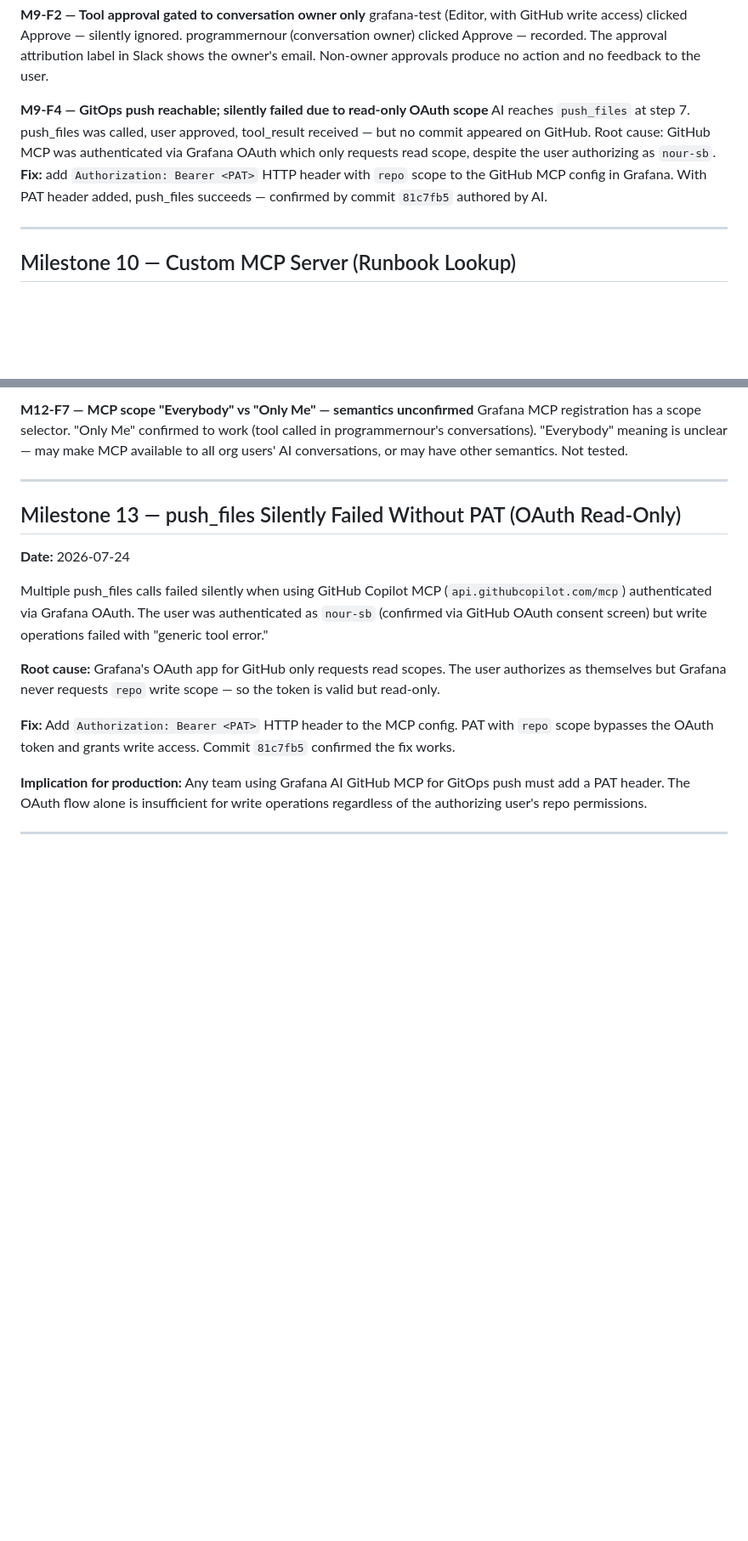
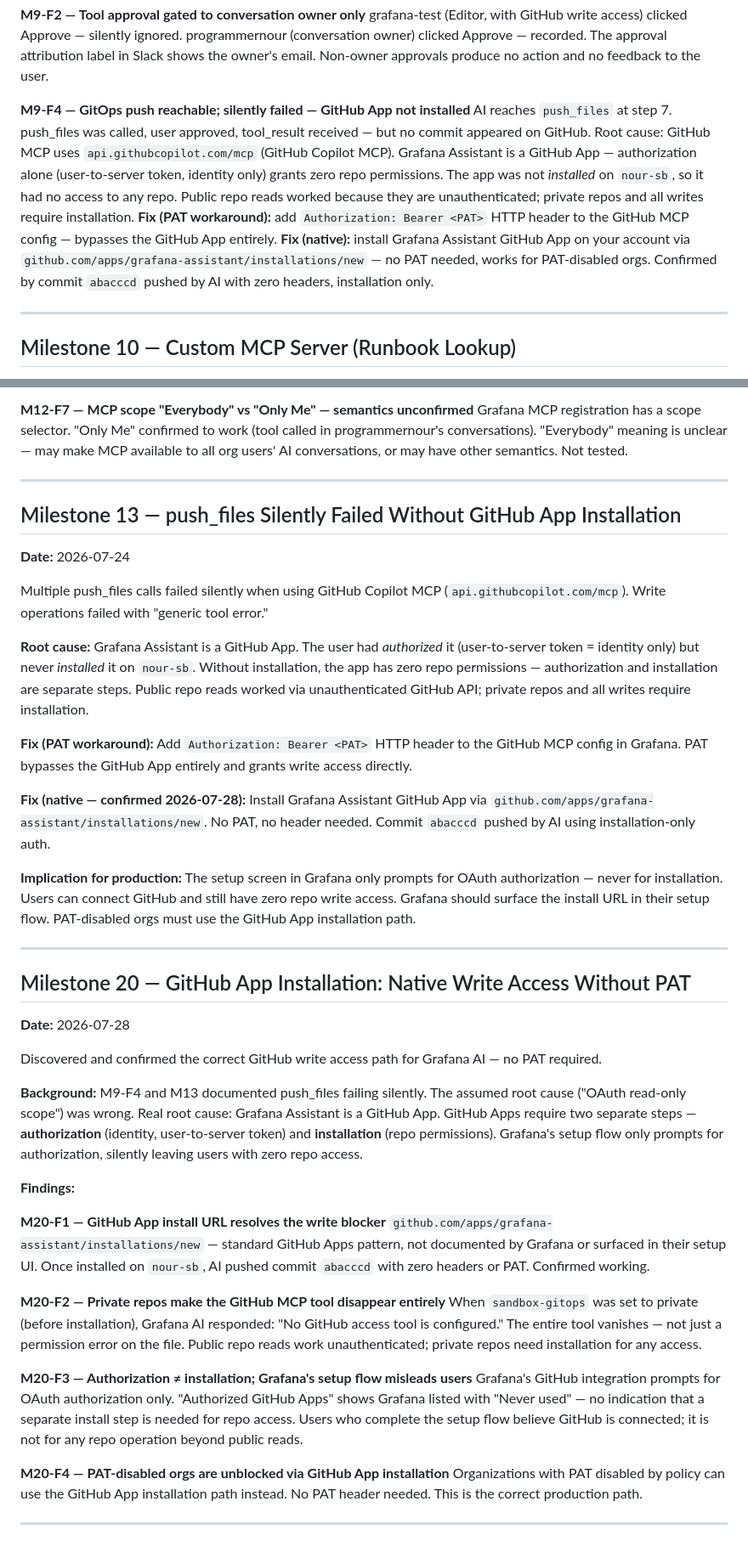
Before and after one commit to nour-sb/sandbox-gitops, a Markdown page: MILESTONES.md, 2 parts joined by grey strips. Shown at 85% size. Drawn GitHub-style; blank space fills up the shorter version.

Commit message:
add M20 + fix M9-F4/M13: GitHub App install is correct write path, not OAuth scope
Real root cause: authorization ≠ installation. GitHub App not installed → zero repo
permissions. Install URL: github.com/apps/grafana-assistant/installations/new
Confirmed: commit abacccd pushed with no PAT, installation only.

Co-Authored-By: Claude Sonnet 4.6 <noreply@anthropic.com>

```diff
--- a/MILESTONES.md
+++ b/MILESTONES.md
@@ -195,8 +195,8 @@ AI used `get_file_contents` first. When file already matched desired state, it s
 **M9-F2 — Tool approval gated to conversation owner only**
 grafana-test (Editor, with GitHub write access) clicked Approve — silently ignored. programmernour (conversation owner) clicked Approve — recorded. The approval attribution label in Slack shows the owner's email. Non-owner approvals produce no action and no feedback to the user.
 
-**M9-F4 — GitOps push reachable; silently failed due to read-only OAuth scope**
-AI reaches `push_files` at step 7. push_files was called, user approved, tool_result received — but no commit appeared on GitHub. Root cause: GitHub MCP was authenticated via Grafana OAuth which only requests read scope, despite the user authorizing as `nour-sb`. **Fix:** add `Authorization: Bearer <PAT>` HTTP header with `repo` scope to the GitHub MCP config in Grafana. With PAT header added, push_files succeeds — confirmed by commit `81c7fb5` authored by AI.
+**M9-F4 — GitOps push reachable; silently failed — GitHub App not installed**
+AI reaches `push_files` at step 7. push_files was called, user approved, tool_result received — but no commit appeared on GitHub. Root cause: GitHub MCP uses `api.githubcopilot.com/mcp` (GitHub Copilot MCP). Grafana Assistant is a GitHub App — authorization alone (user-to-server token, identity only) grants zero repo permissions. The app was not *installed* on `nour-sb`, so it had no access to any repo. Public repo reads worked because they are unauthenticated; private repos and all writes require installation. **Fix (PAT workaround):** add `Authorization: Bearer <PAT>` HTTP header to the GitHub MCP config — bypasses the GitHub App entirely. **Fix (native):** install Grafana Assistant GitHub App on your account via `github.com/apps/grafana-assistant/installations/new` — no PAT needed, works for PAT-disabled orgs. Confirmed by commit `abacccd` pushed by AI with zero headers, installation only.
 
 ---
 
@@ -296,16 +296,41 @@ Grafana MCP registration has a scope selector. "Only Me" confirmed to work (tool
 
 ---
 
-## Milestone 13 — push_files Silently Failed Without PAT (OAuth Read-Only)
+## Milestone 13 — push_files Silently Failed Without GitHub App Installation
 **Date:** 2026-07-24
 
-Multiple push_files calls failed silently when using GitHub Copilot MCP (`api.githubcopilot.com/mcp`) authenticated via Grafana OAuth. The user was authenticated as `nour-sb` (confirmed via GitHub OAuth consent screen) but write operations failed with "generic tool error."
+Multiple push_files calls failed silently when using GitHub Copilot MCP (`api.githubcopilot.com/mcp`). Write operations failed with "generic tool error."
 
-**Root cause:** Grafana's OAuth app for GitHub only requests read scopes. The user authorizes as themselves but Grafana never requests `repo` write scope — so the token is valid but read-only.
+**Root cause:** Grafana Assistant is a GitHub App. The user had *authorized* it (user-to-server token = identity only) but never *installed* it on `nour-sb`. Without installation, the app has zero repo permissions — authorization and installation are separate steps. Public repo reads worked via unauthenticated GitHub API; private repos and all writes require installation.
 
-**Fix:** Add `Authorization: Bearer <PAT>` HTTP header to the MCP config. PAT with `repo` scope bypasses the OAuth token and grants write access. Commit `81c7fb5` confirmed the fix works.
+**Fix (PAT workaround):** Add `Authorization: Bearer <PAT>` HTTP header to the GitHub MCP config in Grafana. PAT bypasses the GitHub App entirely and grants write access directly.
 
-**Implication for production:** Any team using Grafana AI GitHub MCP for GitOps push must add a PAT header. The OAuth flow alone is insufficient for write operations regardless of the authorizing user's repo permissions.
+**Fix (native — confirmed 2026-07-28):** Install Grafana Assistant GitHub App via `github.com/apps/grafana-assistant/installations/new`. No PAT, no header needed. Commit `abacccd` pushed by AI using installation-only auth.
+
+**Implication for production:** The setup screen in Grafana only prompts for OAuth authorization — never for installation. Users can connect GitHub and still have zero repo write access. Grafana should surface the install URL in their setup flow. PAT-disabled orgs must use the GitHub App installation path.
+
+---
+
+## Milestone 20 — GitHub App Installation: Native Write Access Without PAT
+**Date:** 2026-07-28
+
+Discovered and confirmed the correct GitHub write access path for Grafana AI — no PAT required.
+
+**Background:** M9-F4 and M13 documented push_files failing silently. The assumed root cause ("OAuth read-only scope") was wrong. Real root cause: Grafana Assistant is a GitHub App. GitHub Apps require two separate steps — **authorization** (identity, user-to-server token) and **installation** (repo permissions). Grafana's setup flow only prompts for authorization, silently leaving users with zero repo access.
+
+**Findings:**
+
+**M20-F1 — GitHub App install URL resolves the write blocker**
+`github.com/apps/grafana-assistant/installations/new` — standard GitHub Apps pattern, not documented by Grafana or surfaced in their setup UI. Once installed on `nour-sb`, AI pushed commit `abacccd` with zero headers or PAT. Confirmed working.
+
+**M20-F2 — Private repos make the GitHub MCP tool disappear entirely**
+When `sandbox-gitops` was set to private (before installation), Grafana AI responded: "No GitHub access tool is configured." The entire tool vanishes — not just a permission error on the file. Public repo reads work unauthenticated; private repos need installation for any access.
+
+**M20-F3 — Authorization ≠ installation; Grafana's setup flow misleads users**
+Grafana's GitHub integration prompts for OAuth authorization only. "Authorized GitHub Apps" shows Grafana listed with "Never used" — no indication that a separate install step is needed for repo access. Users who complete the setup flow believe GitHub is connected; it is not for any repo operation beyond public reads.
+
+**M20-F4 — PAT-disabled orgs are unblocked via GitHub App installation**
+Organizations with PAT disabled by policy can use the GitHub App installation path instead. No PAT header needed. This is the correct production path.
 
 ---
 
```
